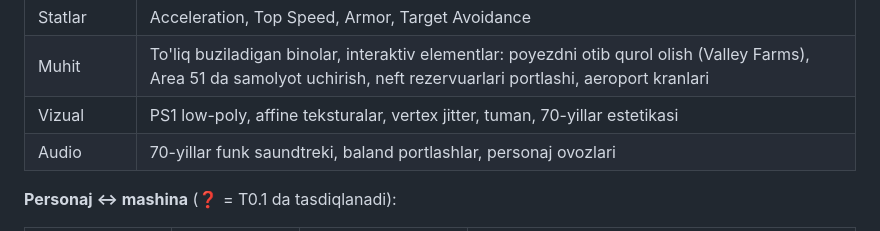
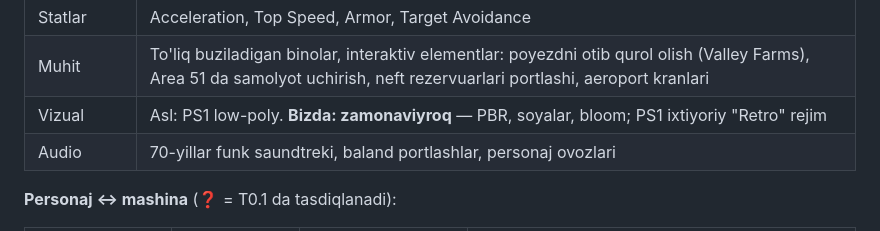
Before and after one commit to baxtiyor-gis/game, a Markdown page: docs/PLAN.md, the part around the change. Rendered like a GitHub page.

```diff
--- a/docs/PLAN.md
+++ b/docs/PLAN.md
@@ -32,7 +32,7 @@
 | Whammy | Bir vaqtda bir nechta qurol bilan urish → x2…x6 "Whammy" bonus |
 | Statlar | Acceleration, Top Speed, Armor, Target Avoidance |
 | Muhit | To'liq buziladigan binolar, interaktiv elementlar: poyezdni otib qurol olish (Valley Farms), Area 51 da samolyot uchirish, neft rezervuarlari portlashi, aeroport kranlari |
-| Vizual | PS1 low-poly, affine teksturalar, vertex jitter, tuman, 70-yillar estetikasi |
+| Vizual | Asl: PS1 low-poly. **Bizda: zamonaviyroq** — PBR, soyalar, bloom; PS1 ixtiyoriy "Retro" rejim |
 | Audio | 70-yillar funk saundtreki, baland portlashlar, personaj ovozlari |
 
 **Personaj ↔ mashina** (❓ = T0.1 da tasdiqlanadi):
```
Also changed, not shown: docs/GDD.md (+7 -1 lines).
